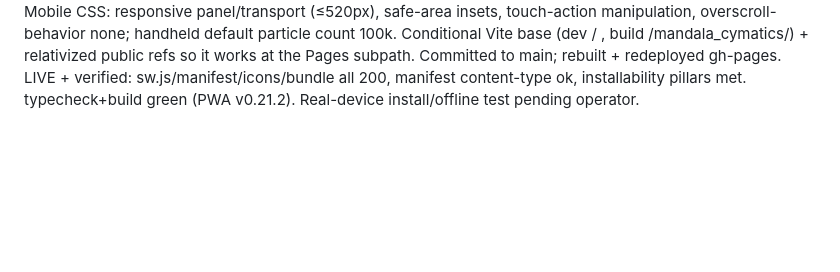
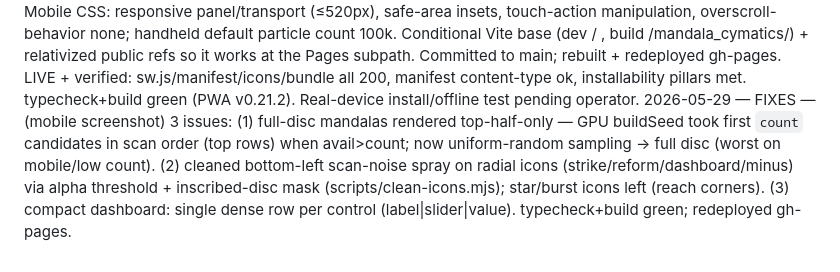
Before and after one commit to kai-denrei/mandala_cymatics, a Markdown page: .deban/session-log.md, the part around the change. Drawn GitHub-style; blank space fills up the shorter version.

Commit message:
docs(deban): log mobile fixes

```diff
--- a/.deban/session-log.md
+++ b/.deban/session-log.md
@@ -16,3 +16,4 @@
 2026-05-29 — FIXES — bg aligned to site (#120e1a); disc crop (0.46W) + disc reflect (0.49W) containment in GPU+CPU so the full mandala fits; particle counts to 1M; 2 new mandala generators (glyph-mandala: Tibetan syllables; fractal-mandala: recursive patterns-within-patterns) wired into ❂ randomTibetan (50/25/25). Review (14 agents): particle-limits/build clean; fixed fractal off-canvas escape (root 0.44→0.36, placement 0.74→0.66 → max ~0.40W), glyph petal-ring symmetry, generator-native order/depth ranges in randomTibetan, GLSL normal parity, stale #0f0b22 refs (types/render/coverage). typecheck+build green (32 modules)
 2026-05-29 — PUBLISH — git init + public repo kai-denrei/mandala_cymatics (main pushed, source only; full-res icons/PDF gitignored). Built + relativized dist asset paths for the Pages subpath; deployed to gh-pages; enabled GitHub Pages. LIVE: https://kai-denrei.github.io/mandala_cymatics/ (index/js/css/icons all 200). Also this turn: 8 curated fixed palettes (buddhas default + 7), embroidered Tibetan icon buttons (public/icons), position-based strike intensity. typecheck+build green (32 modules).
 2026-05-29 — PWA — (/mobile-pwa skill) installable + offline + mobile-first. vite-plugin-pwa (generateSW, 162-entry precache, update-toast via registerSW — no silent skipWaiting); manifest (standalone, 192/512/maskable icons from sharp-generated mandala icon, apple-touch 180); iOS head tags + theme-color + viewport-fit=cover. Mobile CSS: responsive panel/transport (≤520px), safe-area insets, touch-action manipulation, overscroll-behavior none; handheld default particle count 100k. Conditional Vite base (dev / , build /mandala_cymatics/) + relativized public refs so it works at the Pages subpath. Committed to main; rebuilt + redeployed gh-pages. LIVE + verified: sw.js/manifest/icons/bundle all 200, manifest content-type ok, installability pillars met. typecheck+build green (PWA v0.21.2). Real-device install/offline test pending operator.
+2026-05-29 — FIXES — (mobile screenshot) 3 issues: (1) full-disc mandalas rendered top-half-only — GPU buildSeed took first `count` candidates in scan order (top rows) when avail>count; now uniform-random sampling → full disc (worst on mobile/low count). (2) cleaned bottom-left scan-noise spray on radial icons (strike/reform/dashboard/minus) via alpha threshold + inscribed-disc mask (scripts/clean-icons.mjs); star/burst icons left (reach corners). (3) compact dashboard: single dense row per control (label|slider|value). typecheck+build green; redeployed gh-pages.
```
